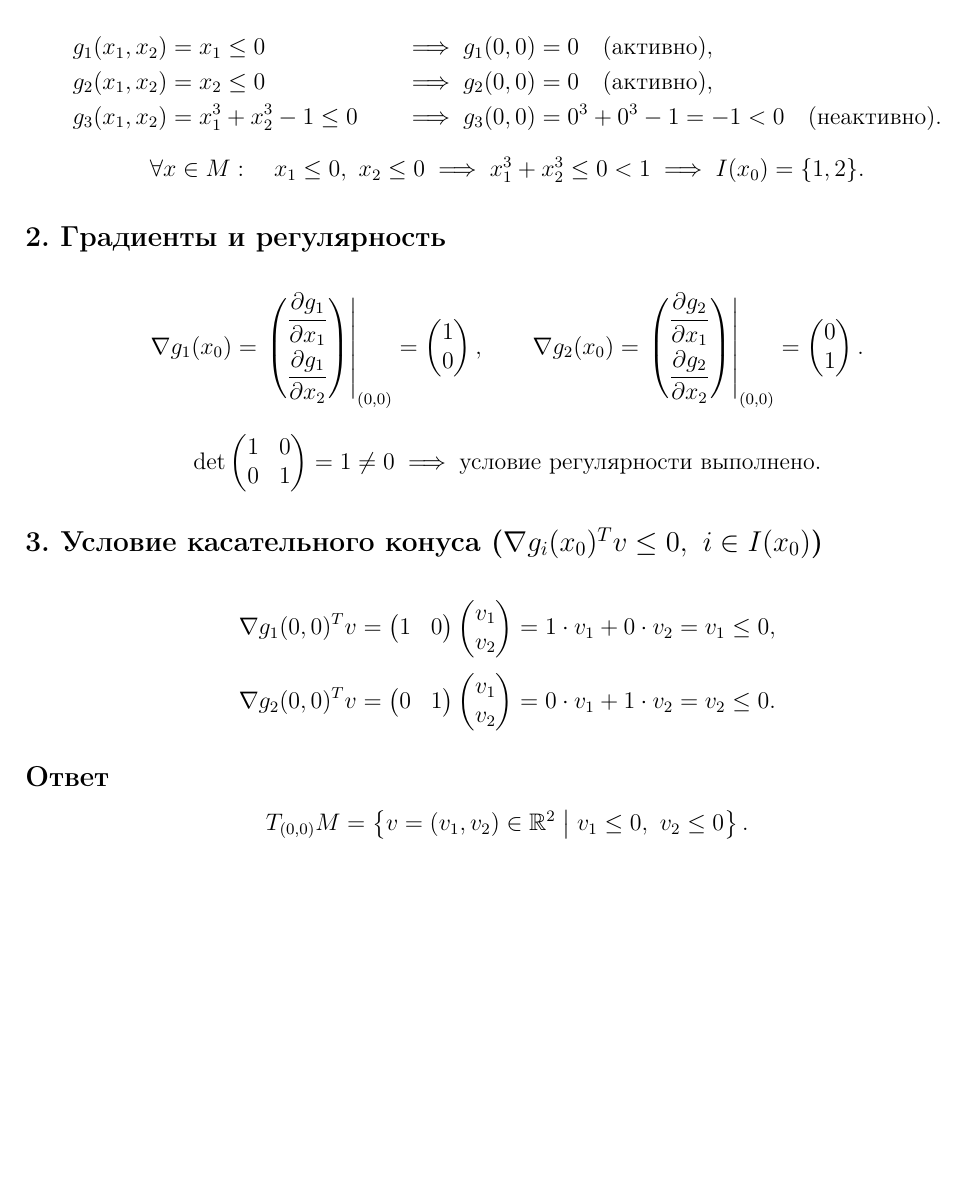
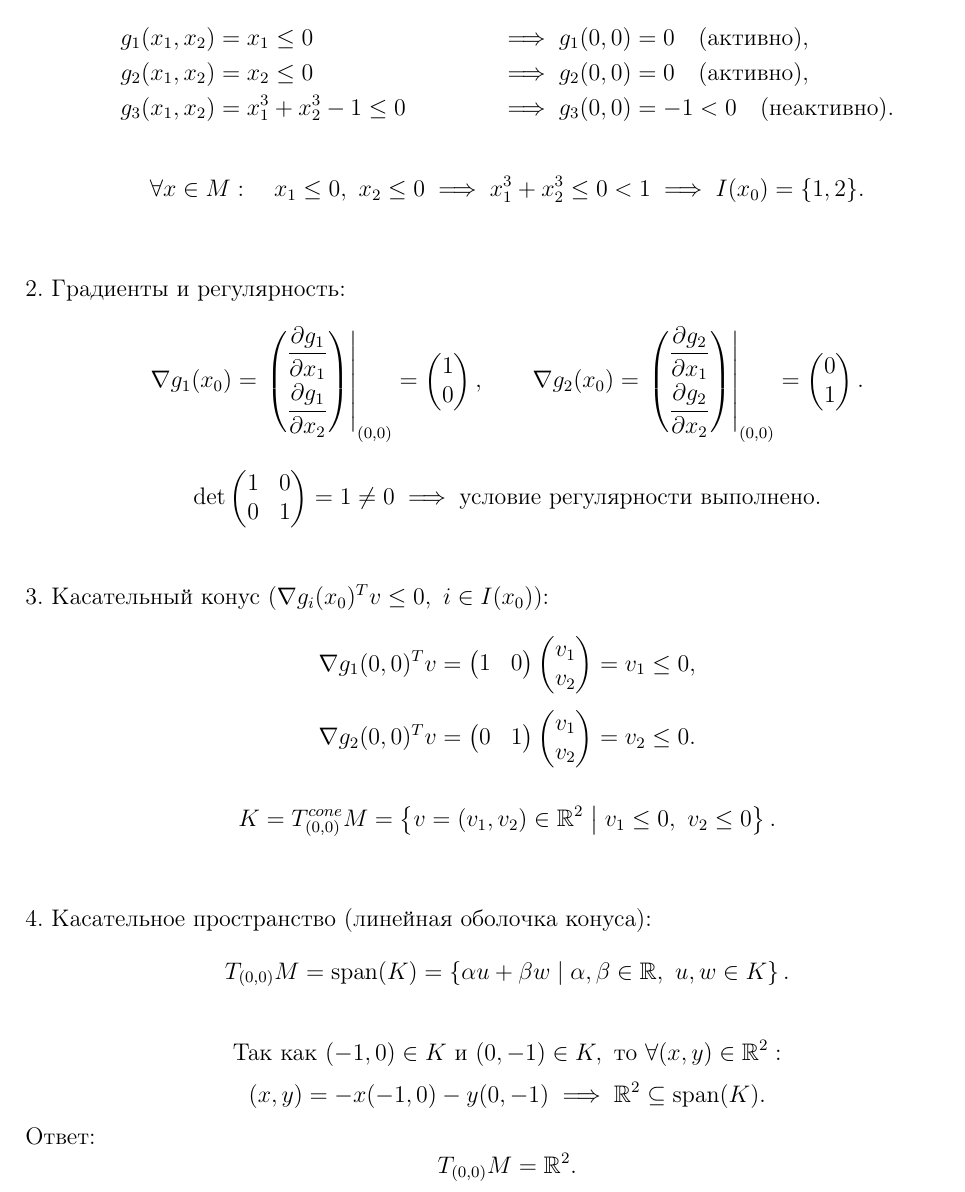
Before and after one commit to Arab-ar/Method_of_optimizathion, a LaTeX document (Задача_3_Часть_2_Вариант_17/Codes/Задача_3_вариант_17_часть_2.tex): part of the page, cut so that both start at the same text, the shorter picture padded with empty space. Compiled offline with pdfLaTeX.

Commit message:
Update Задача_3_вариант_17_часть_2.tex

```diff
--- a/Задача_3_Часть_2_Вариант_17/Codes/Задача_3_вариант_17_часть_2.tex
+++ b/Задача_3_Часть_2_Вариант_17/Codes/Задача_3_вариант_17_часть_2.tex
@@ -26,36 +25,54 @@
 
 \[
 M = \{(x_1, x_2) \in \mathbb{R}^2 \mid x_1 \le 0,\ x_2 \le 0,\ x_1^3 + x_2^3 \le 1\}, \qquad x_0 = (0, 0).
-\]
+\]\\
 
-\subsection*{1. Ограничения и их активность в $x_0$}
+\noindent 1. Ограничения и их активность в \(x_0\):
 \begin{align*}
 g_1(x_1, x_2) &= x_1 \le 0 &\implies g_1(0, 0) &= 0 \quad (\text{активно}), \\
 g_2(x_1, x_2) &= x_2 \le 0 &\implies g_2(0, 0) &= 0 \quad (\text{активно}), \\
-g_3(x_1, x_2) &= x_1^3 + x_2^3 - 1 \le 0 &\implies g_3(0, 0) &= 0^3 + 0^3 - 1 = -1 < 0 \quad (\text{неактивно}).
+g_3(x_1, x_2) &= x_1^3 + x_2^3 - 1 \le 0 &\implies g_3(0, 0) &= -1 < 0 \quad (\text{неактивно}).
 \end{align*}
+
 \[
 \forall x \in M: \quad x_1 \le 0,\ x_2 \le 0 \implies x_1^3 + x_2^3 \le 0 < 1 \implies I(x_0) = \{1, 2\}.
-\]
+\]\\
 
-\subsection*{2. Градиенты и регулярность}
+\noindent 2. Градиенты и регулярность:
 \begin{align*}
 \nabla g_1(x_0) &= \left. \begin{pmatrix} \dfrac{\partial g_1}{\partial x_1} \\[8pt] \dfrac{\partial g_1}{\partial x_2} \end{pmatrix} \right|_{(0,0)} = \begin{pmatrix} 1 \\ 0 \end{pmatrix}, \qquad
 \nabla g_2(x_0) = \left. \begin{pmatrix} \dfrac{\partial g_2}{\partial x_1} \\[8pt] \dfrac{\partial g_2}{\partial x_2} \end{pmatrix} \right|_{(0,0)} = \begin{pmatrix} 0 \\ 1 \end{pmatrix}.
 \end{align*}
+
 \[
 \det \begin{pmatrix} 1 & 0 \\ 0 & 1 \end{pmatrix} = 1 \neq 0 \implies \text{условие регулярности выполнено.}
+\]\\
+
+\noindent 3. Касательный конус (\(\nabla g_i(x_0)^T v \le 0,\ i \in I(x_0)\)):
+\begin{align*}
+\nabla g_1(0, 0)^T v &= \begin{pmatrix} 1 & 0 \end{pmatrix} \begin{pmatrix} v_1 \\ v_2 \end{pmatrix} = v_1 \le 0, \\[4pt]
+\nabla g_2(0, 0)^T v &= \begin{pmatrix} 0 & 1 \end{pmatrix} \begin{pmatrix} v_1 \\ v_2 \end{pmatrix} = v_2 \le 0.
+\end{align*}
+
+\[
+K = T^{cone}_{(0,0)}M = \left\{ v = (v_1, v_2) \in \mathbb{R}^2 \;\middle|\; v_1 \le 0,\ v_2 \le 0 \right\}.
+\]\\
+
+\noindent 4. Касательное пространство (линейная оболочка конуса):
+\[
+T_{(0,0)}M = \text{span}(K) = \left\{ \alpha u + \beta w \mid \alpha, \beta \in \mathbb{R},\ u, w \in K \right\}.
 \]
 
-\subsection*{3. Условие касательного конуса ($\nabla g_i(x_0)^T v \le 0,\ i \in I(x_0)$)}
-\begin{align*}
-\nabla g_1(0, 0)^T v &= \begin{pmatrix} 1 & 0 \end{pmatrix} \begin{pmatrix} v_1 \\ v_2 \end{pmatrix} = 1 \cdot v_1 + 0 \cdot v_2 = v_1 \le 0, \\[4pt]
-\nabla g_2(0, 0)^T v &= \begin{pmatrix} 0 & 1 \end{pmatrix} \begin{pmatrix} v_1 \\ v_2 \end{pmatrix} = 0 \cdot v_1 + 1 \cdot v_2 = v_2 \le 0.
-\end{align*}
+\[
+\text{Так как } (-1, 0) \in K \text{ и } (0, -1) \in K, \text{ то } \forall (x, y) \in \mathbb{R}^2:
+\]
+\[
+(x, y) = -x(-1, 0) - y(0, -1) \implies \mathbb{R}^2 \subseteq \text{span}(K).
+\]
 
-\subsection*{Ответ}
+\noindent Ответ:
 \[
-T_{(0,0)}M = \left\{ v = (v_1, v_2) \in \mathbb{R}^2 \;\middle|\; v_1 \le 0,\ v_2 \le 0 \right\}.
+T_{(0,0)}M = \mathbb{R}^2.
 \]
 
 \end{document}
```
Also changed, not shown: Задача_3_Часть_2_Вариант_17/Codes/Задача_3_вариант_17_часть_2.tex (5 more changed lines).
